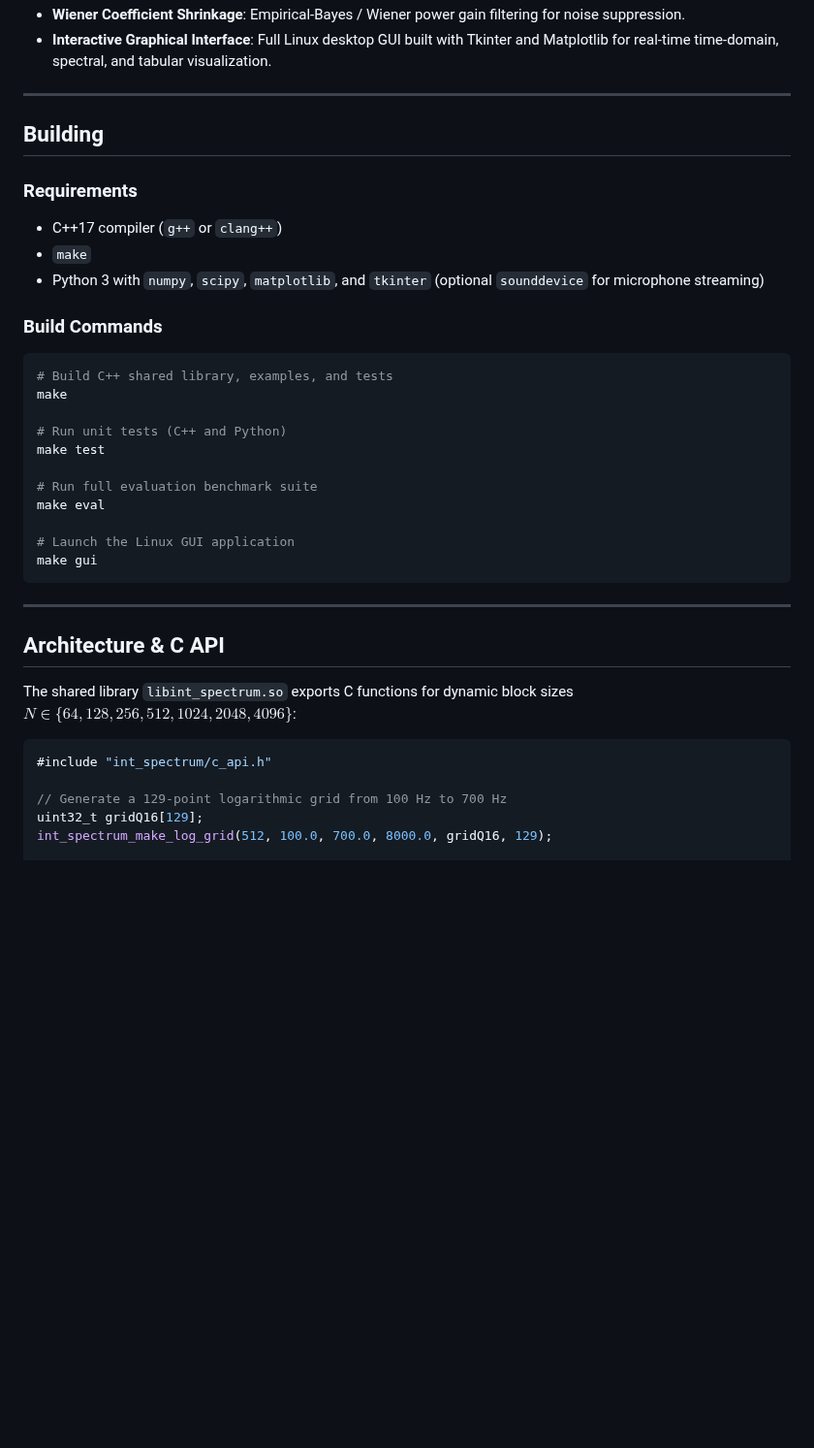
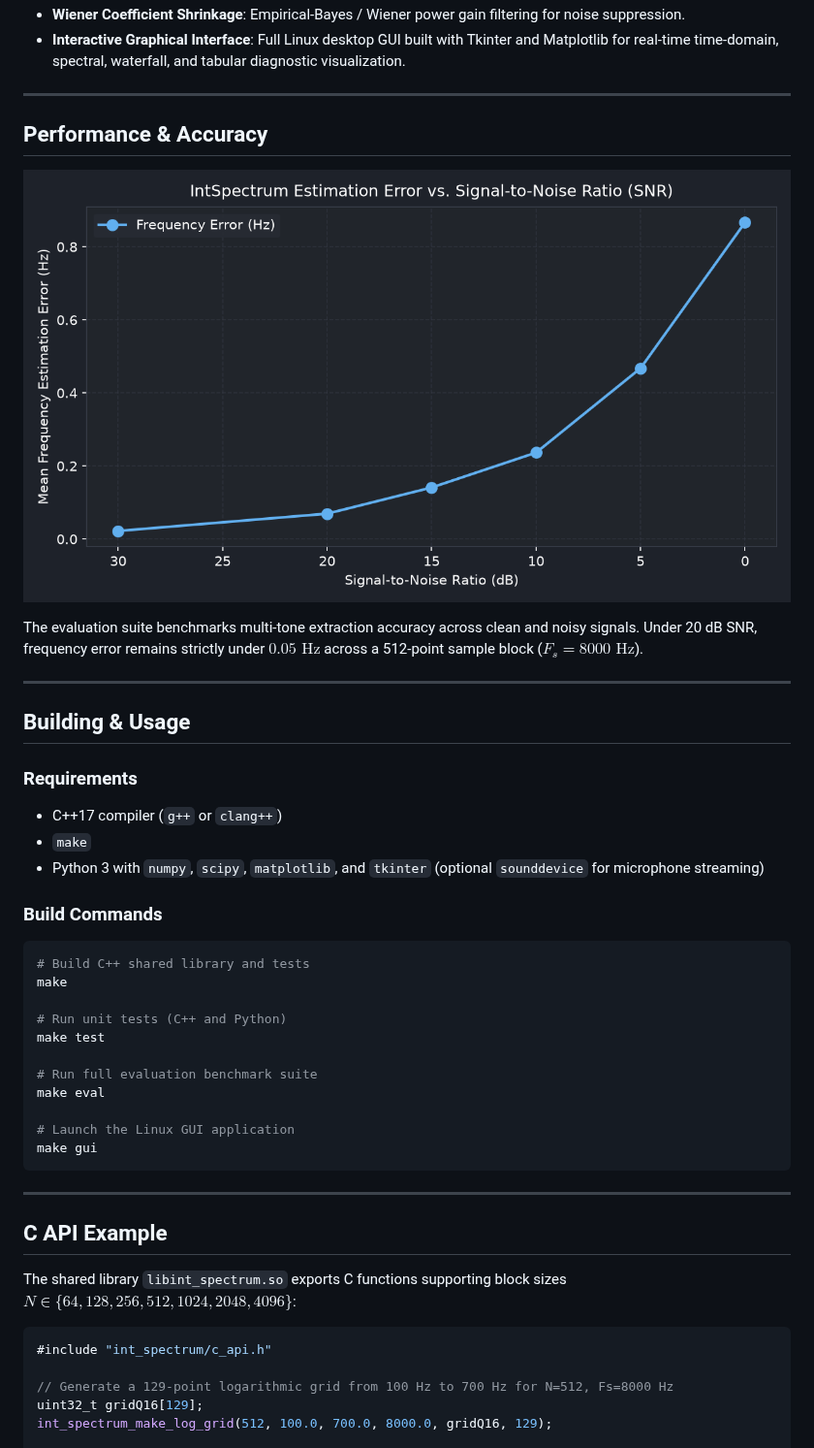
Before and after one commit to piotrcurious/int_spectrum, a Markdown page: README.md, the part around one of its changes. Shown at 97% size. Rendered like a GitHub page; pictures changed too: docs/images/snr_performance.png (added); blank space fills up the shorter version.

````diff
--- a/README.md
+++ b/README.md
@@ -23,9 +53,17 @@ The repository includes:
 - **Wiener Coefficient Shrinkage**: Empirical-Bayes / Wiener power gain filtering for noise suppression.
-- **Interactive Graphical Interface**: Full Linux desktop GUI built with Tkinter and Matplotlib for real-time time-domain, spectral, and tabular visualization.
+- **Interactive Graphical Interface**: Full Linux desktop GUI built with Tkinter and Matplotlib for real-time time-domain, spectral, waterfall, and tabular diagnostic visualization.
 
 ---
 
-## Building
+## Performance & Accuracy
+
+![Estimation Accuracy vs SNR](docs/images/snr_performance.png)
+
+The evaluation suite benchmarks multi-tone extraction accuracy across clean and noisy signals. Under 20 dB SNR, frequency error remains strictly under $0.05\text{ Hz}$ across a 512-point sample block ($F_s = 8000\text{ Hz}$).
+
+---
+
+## Building & Usage
 
 ### Requirements
 - C++17 compiler (`g++` or `clang++`)
@@ -35,7 +73,7 @@ The repository includes:
 ### Build Commands
 
 ```sh
-# Build C++ shared library, examples, and tests
+# Build C++ shared library and tests
 make
 
 # Run unit tests (C++ and Python)
@@ -50,14 +88,14 @@ make gui
 
 ---
 
-## Architecture & C API
+## C API Example
 
-The shared library `libint_spectrum.so` exports C functions for dynamic block sizes $N \in \{64, 128, 256, 512, 1024, 2048, 4096\}$:
+The shared library `libint_spectrum.so` exports C functions supporting block sizes $N \in \{64, 128, 256, 512, 1024, 2048, 4096\}$:
 
 ```c
 #include "int_spectrum/c_api.h"
 
-// Generate a 129-point logarithmic grid from 100 Hz to 700 Hz
+// Generate a 129-point logarithmic grid from 100 Hz to 700 Hz for N=512, Fs=8000 Hz
 uint32_t gridQ16[129];
 int_spectrum_make_log_grid(512, 100.0, 700.0, 8000.0, gridQ16, 129);
 
````
Also changed, not shown: other parts of README.md (+51 -20 lines), docs/images/decomposition_overview.png (added), 1 other file.
